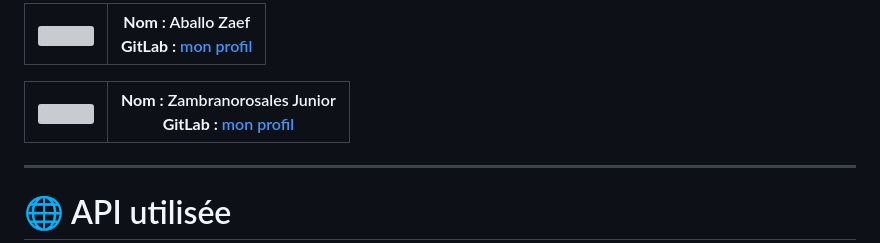
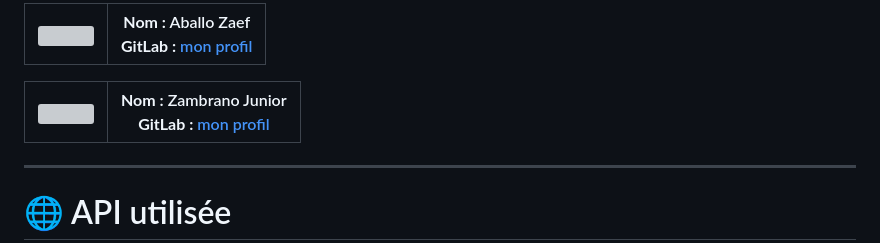
Before and after one commit to MathysFernandez/Deforest, a Markdown page: README.md, the part around the change. Drawn GitHub-style; grey boxes are pictures that could not be loaded.

Commit message:
mis à jour du Readme

```diff
--- a/README.md
+++ b/README.md
@@ -64,7 +64,7 @@ Le projet a pour objectif de :
 
 
 
-| <a href="https://gitlab.univ-lr.fr/mferna08"> <img src="https://gitlab.univ-lr.fr/uploads/-/system/user/avatar/2480/avatar.png?width=800" width="64" height="64"> </a> | **Nom :** Zambranorosales Junior <br> **GitLab :** [mon profil](https://gitlab.univ-lr.fr/jzambran) |
+| <a href="https://gitlab.univ-lr.fr/mferna08"> <img src="https://gitlab.univ-lr.fr/uploads/-/system/user/avatar/2480/avatar.png?width=800" width="64" height="64"> </a> | **Nom :** Zambrano Junior <br> **GitLab :** [mon profil](https://gitlab.univ-lr.fr/jzambran) |
 |:----------------------------------------------------------------------------------------------------------------------------------:|:----------------------------------------------------------------------------------------------------:|
 
 
```
